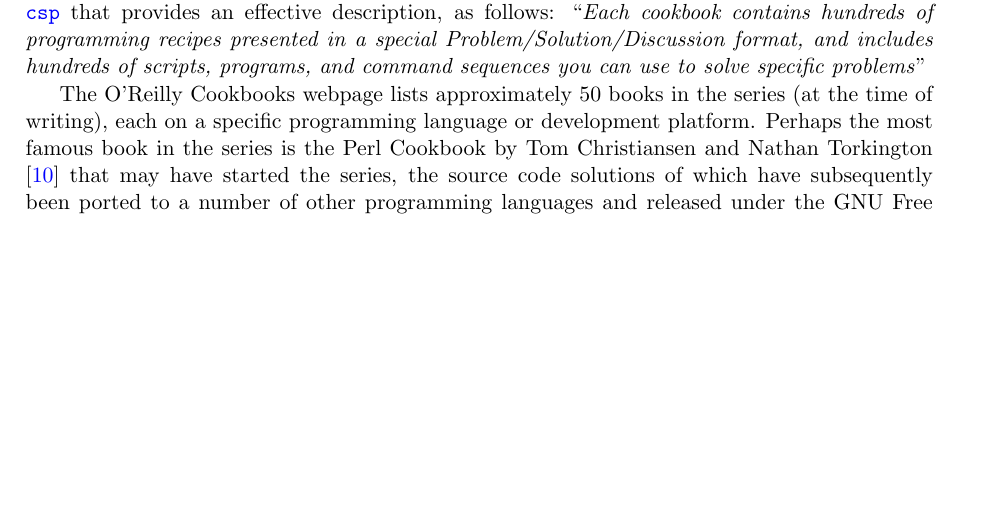
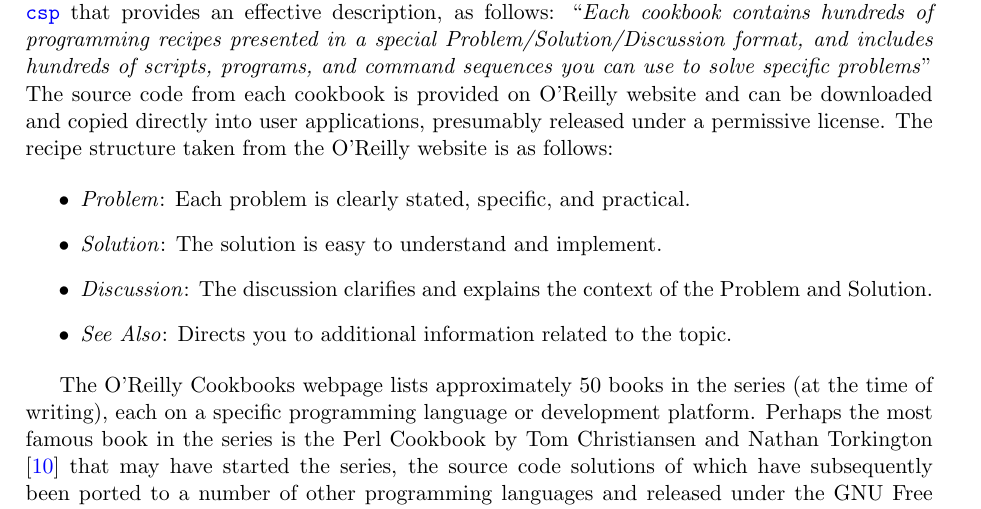
Before and after one commit to clever-algorithms/CleverAlgorithms, a LaTeX document (workspace/03-inspiring-works/techreport-20100110-1.tex): part of page 7 of 10, cut so that both start at the same text, the shorter picture padded with empty space. Compiled offline with pdfLaTeX.

Commit message:
drafted cookbooks

```diff
--- a/workspace/03-inspiring-works/techreport-20100110-1.tex
+++ b/workspace/03-inspiring-works/techreport-20100110-1.tex
@@ -204,7 +204,14 @@
 % what is it all about
 O'Reilly Cookbooks are a series of book published by O'Reilly Media that present recipes or quick fixes to common and specific programming problems. A typical book is partitioned into chapters for major topics and each chapter is partitioned into specific recipes. The recipes are presented in a consistent format (problem, solution, discussion, see also), where the solution is most commonly a snippet of code that can be directly used (in a target programming language, in an executable form, and an exemplar and best practices solution to the presented problem).
 
-O'Reilly has a website dedicated to the series \url{http://oreilly.com/store/series/cookbooks.csp} that provides an effective description, as follows: ``\emph{Each cookbook contains hundreds of programming recipes presented in a special Problem/Solution/Discussion format, and includes hundreds of scripts, programs, and command sequences you can use to solve specific problems}''
+O'Reilly has a website dedicated to the series \url{http://oreilly.com/store/series/cookbooks.csp} that provides an effective description, as follows: ``\emph{Each cookbook contains hundreds of programming recipes presented in a special Problem/Solution/Discussion format, and includes hundreds of scripts, programs, and command sequences you can use to solve specific problems}'' The source code from each cookbook is provided on O'Reilly website and can be downloaded and copied directly into user applications, presumably released under a permissive license. The recipe structure taken from the O'Reilly website is as follows:
+
+\begin{itemize}
+	\item \emph{Problem}: Each problem is clearly stated, specific, and practical.
+	\item \emph{Solution}: The solution is easy to understand and implement.
+	\item \emph{Discussion}: The discussion clarifies and explains the context of the Problem and Solution.
+	\item \emph{See Also}: Directs you to additional information related to the topic.
+\end{itemize}
 
 The O'Reilly Cookbooks webpage lists approximately 50 books in the series (at the time of writing), each on a specific programming language or development platform. Perhaps the most famous book in the series is the Perl Cookbook by Tom Christiansen and Nathan Torkington \cite{Christiansen2003} that may have started the series, the source code solutions of which have subsequently been ported to a number of other programming languages and released under the GNU Free Documentation License on a website dedicated to the maintenance of the examples \url{http://pleac.sourceforge.net}.
 
```
